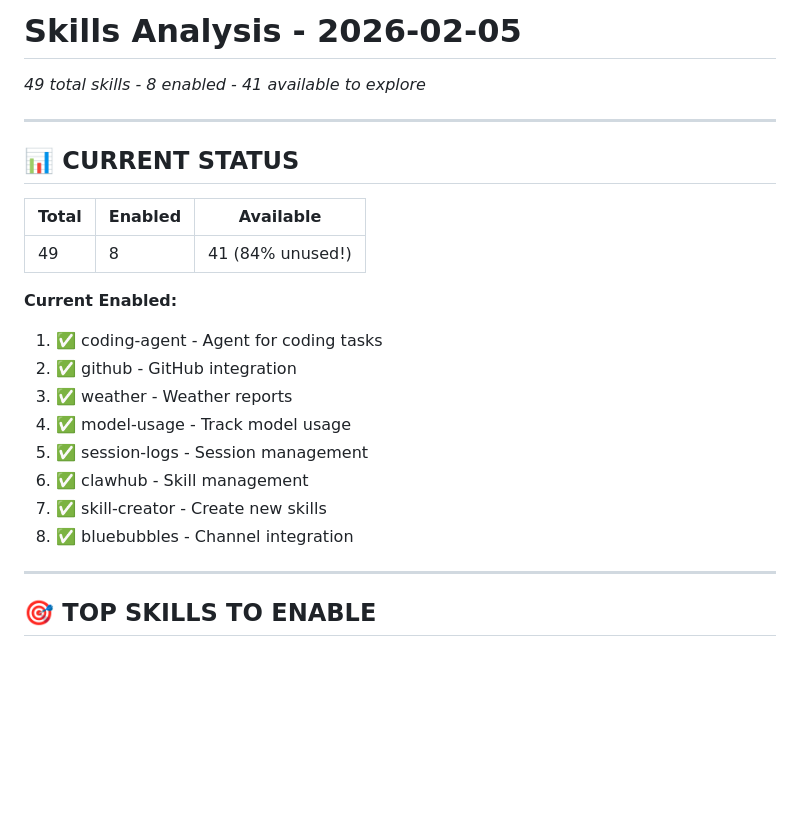
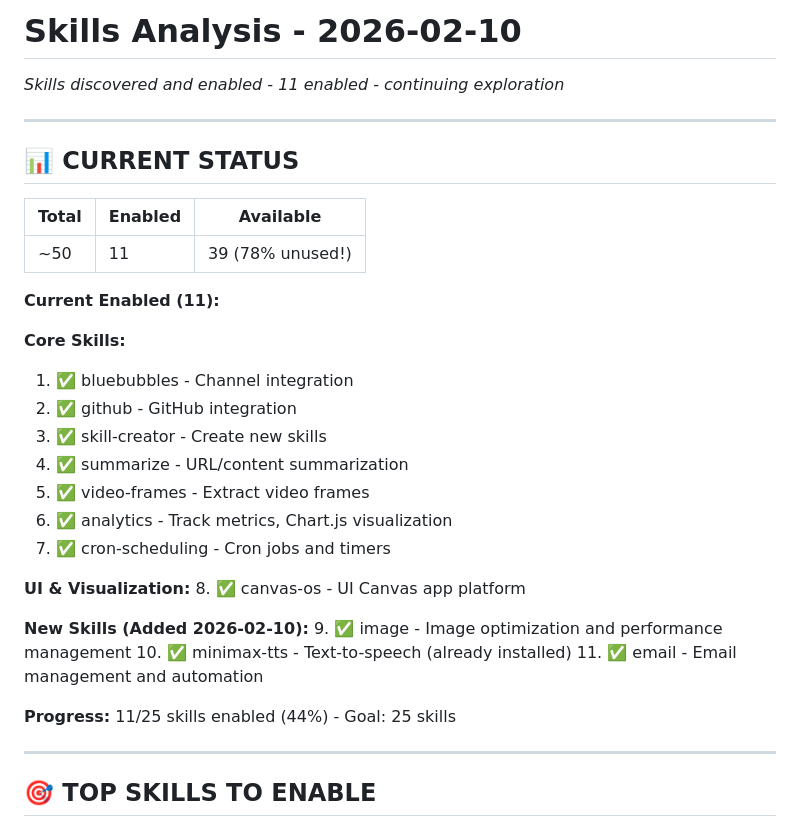
Before and after one commit to karansethi121/openclaw-memory, a Markdown page: skills-analysis.md, the part around the change. GitHub-like rendering; blank space fills up the shorter version.

Commit message:
Update skills-analysis: 11 skills enabled (44% progress)

```diff
--- a/skills-analysis.md
+++ b/skills-analysis.md
@@ -1,5 +1,5 @@
-# Skills Analysis - 2026-02-05
-*49 total skills - 8 enabled - 41 available to explore*
+# Skills Analysis - 2026-02-10
+*Skills discovered and enabled - 11 enabled - continuing exploration*
 
 ---
 
@@ -7,17 +7,28 @@
 
 | Total | Enabled | Available |
 |-------|---------|-----------|
-| 49 | 8 | 41 (84% unused!) |
+| ~50 | 11 | 39 (78% unused!) |
 
-**Current Enabled:**
-1. ✅ coding-agent - Agent for coding tasks
+**Current Enabled (11):**
+
+**Core Skills:**
+1. ✅ bluebubbles - Channel integration
 2. ✅ github - GitHub integration
-3. ✅ weather - Weather reports
-4. ✅ model-usage - Track model usage
-5. ✅ session-logs - Session management
-6. ✅ clawhub - Skill management
-7. ✅ skill-creator - Create new skills
-8. ✅ bluebubbles - Channel integration
+3. ✅ skill-creator - Create new skills
+4. ✅ summarize - URL/content summarization
+5. ✅ video-frames - Extract video frames
+6. ✅ analytics - Track metrics, Chart.js visualization
+7. ✅ cron-scheduling - Cron jobs and timers
+
+**UI & Visualization:**
+8. ✅ canvas-os - UI Canvas app platform
+
+**New Skills (Added 2026-02-10):**
+9. ✅ image - Image optimization and performance management
+10. ✅ minimax-tts - Text-to-speech (already installed)
+11. ✅ email - Email management and automation
+
+**Progress:** 11/25 skills enabled (44%) - Goal: 25 skills
 
 ---
 
```
